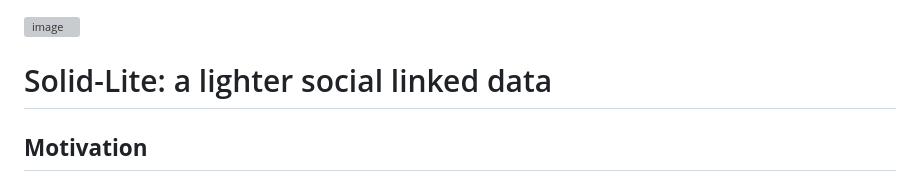
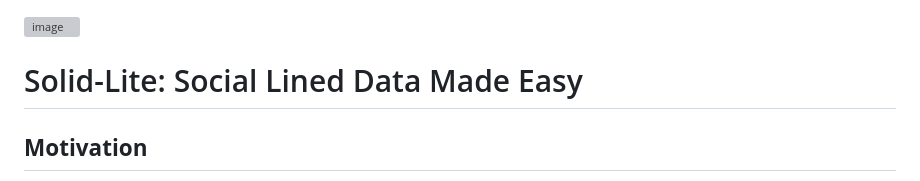
Before and after one commit to solid-lite/draft-spec, a Markdown page: MOTIVATION.md, the part around the change. Drawn GitHub-style; grey boxes are pictures that could not be loaded.

```diff
--- a/MOTIVATION.md
+++ b/MOTIVATION.md
@@ -1,6 +1,6 @@
 ![image](https://github.com/solid-lite/draft-spec/assets/65864/f1df82b2-9379-4a21-b303-94159860f01f)
 
-# Solid-Lite: a lighter social linked data
+# Solid-Lite: Social Lined Data Made Easy
 
 ## **Motivation**
 
```
